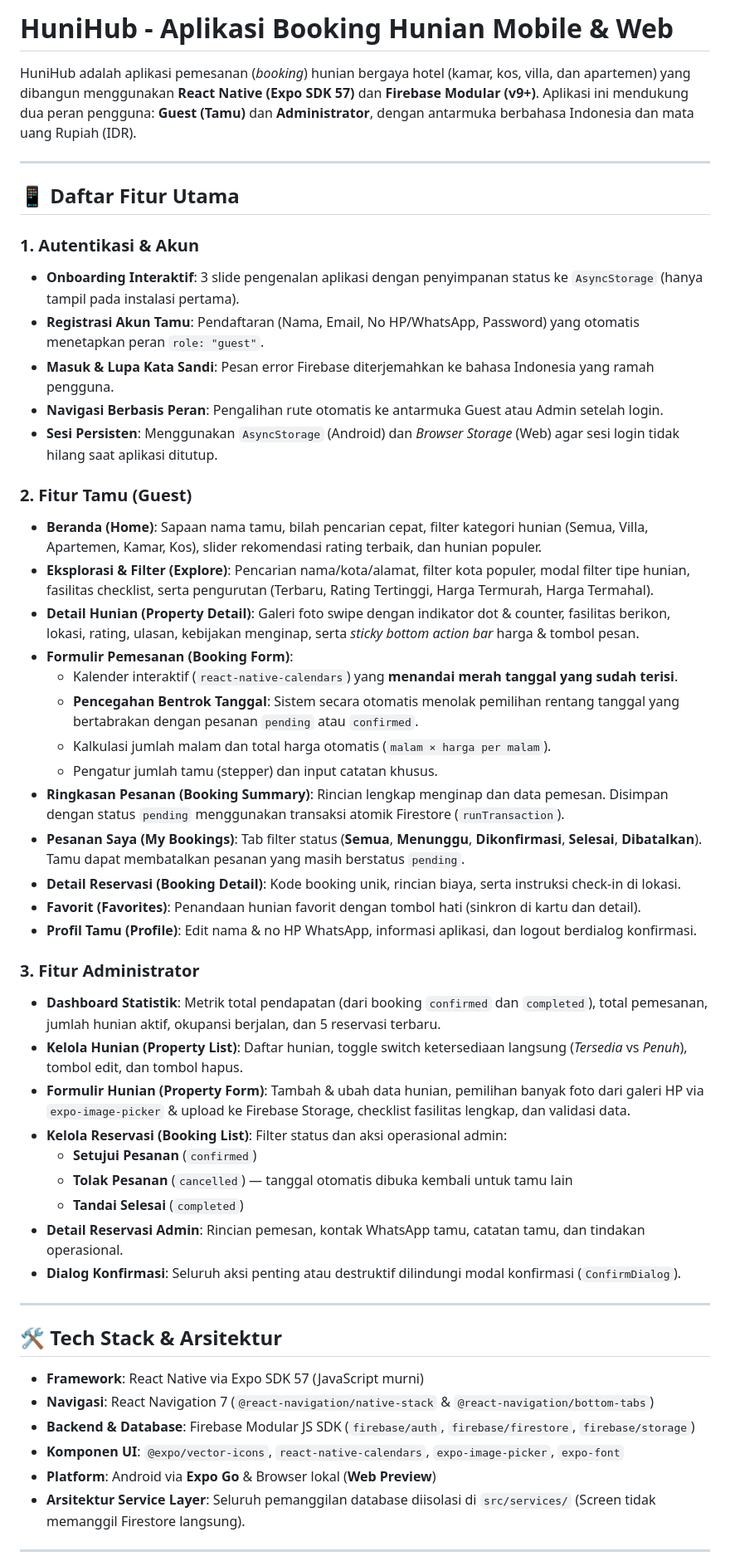
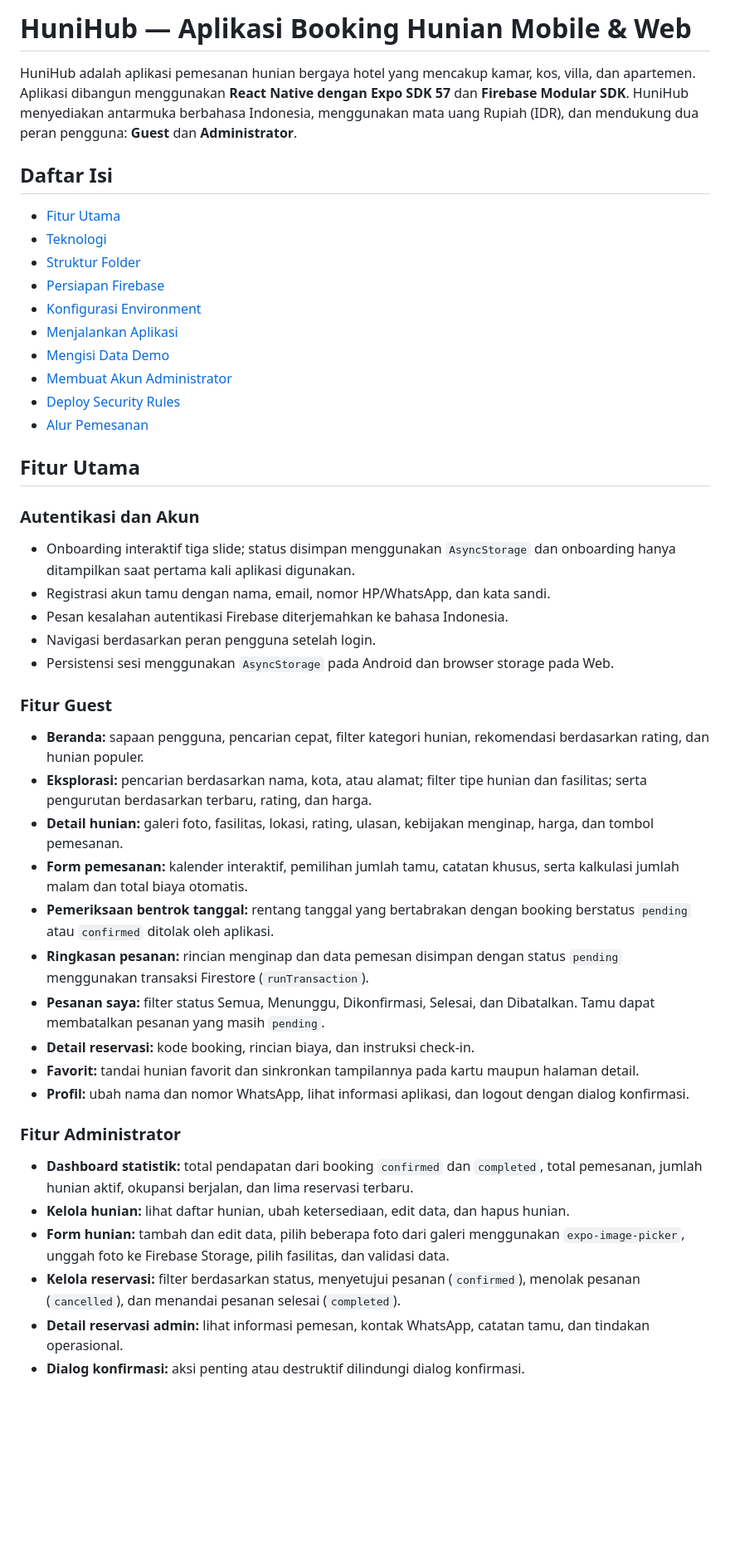
Before and after one commit to fatazakie/HuniHub, a Markdown page: README.md, the part around one of its changes. Shown at 83% size. Rendered like a GitHub page; blank space fills up the shorter version.

```diff
--- a/README.md
+++ b/README.md
@@ -1,54 +1,49 @@
-# HuniHub - Aplikasi Booking Hunian Mobile & Web
+# HuniHub — Aplikasi Booking Hunian Mobile & Web
 
-HuniHub adalah aplikasi pemesanan (*booking*) hunian bergaya hotel (kamar, kos, villa, dan apartemen) yang dibangun menggunakan **React Native (Expo SDK 57)** dan **Firebase Modular (v9+)**. Aplikasi ini mendukung dua peran pengguna: **Guest (Tamu)** dan **Administrator**, dengan antarmuka berbahasa Indonesia dan mata uang Rupiah (IDR).
+HuniHub adalah aplikasi pemesanan hunian bergaya hotel yang mencakup kamar, kos, villa, dan apartemen. Aplikasi dibangun menggunakan **React Native dengan Expo SDK 57** dan **Firebase Modular SDK**. HuniHub menyediakan antarmuka berbahasa Indonesia, menggunakan mata uang Rupiah (IDR), dan mendukung dua peran pengguna: **Guest** dan **Administrator**.
 
----
+## Daftar Isi
 
-## 📱 Daftar Fitur Utama
+- [Fitur Utama](#fitur-utama)
+- [Teknologi](#teknologi)
+- [Struktur Folder](#struktur-folder)
+- [Persiapan Firebase](#persiapan-firebase)
+- [Konfigurasi Environment](#konfigurasi-environment)
+- [Menjalankan Aplikasi](#menjalankan-aplikasi)
+- [Mengisi Data Demo](#mengisi-data-demo)
+- [Membuat Akun Administrator](#membuat-akun-administrator)
+- [Deploy Security Rules](#deploy-security-rules)
+- [Alur Pemesanan](#alur-pemesanan)
 
-### 1. Autentikasi & Akun
-- **Onboarding Interaktif**: 3 slide pengenalan aplikasi dengan penyimpanan status ke `AsyncStorage` (hanya tampil pada instalasi pertama).
-- **Registrasi Akun Tamu**: Pendaftaran (Nama, Email, No HP/WhatsApp, Password) yang otomatis menetapkan peran `role: "guest"`.
-- **Masuk & Lupa Kata Sandi**: Pesan error Firebase diterjemahkan ke bahasa Indonesia yang ramah pengguna.
-- **Navigasi Berbasis Peran**: Pengalihan rute otomatis ke antarmuka Guest atau Admin setelah login.
-- **Sesi Persisten**: Menggunakan `AsyncStorage` (Android) dan *Browser Storage* (Web) agar sesi login tidak hilang saat aplikasi ditutup.
+## Fitur Utama
 
-### 2. Fitur Tamu (Guest)
-- **Beranda (Home)**: Sapaan nama tamu, bilah pencarian cepat, filter kategori hunian (Semua, Villa, Apartemen, Kamar, Kos), slider rekomendasi rating terbaik, dan hunian populer.
-- **Eksplorasi & Filter (Explore)**: Pencarian nama/kota/alamat, filter kota populer, modal filter tipe hunian, fasilitas checklist, serta pengurutan (Terbaru, Rating Tertinggi, Harga Termurah, Harga Termahal).
-- **Detail Hunian (Property Detail)**: Galeri foto swipe dengan indikator dot & counter, fasilitas berikon, lokasi, rating, ulasan, kebijakan menginap, serta *sticky bottom action bar* harga & tombol pesan.
-- **Formulir Pemesanan (Booking Form)**:
-  - Kalender interaktif (`react-native-calendars`) yang **menandai merah tanggal yang sudah terisi**.
-  - **Pencegahan Bentrok Tanggal**: Sistem secara otomatis menolak pemilihan rentang tanggal yang bertabrakan dengan pesanan `pending` atau `confirmed`.
-  - Kalkulasi jumlah malam dan total harga otomatis (`malam × harga per malam`).
-  - Pengatur jumlah tamu (stepper) dan input catatan khusus.
-- **Ringkasan Pesanan (Booking Summary)**: Rincian lengkap menginap dan data pemesan. Disimpan dengan status `pending` menggunakan transaksi atomik Firestore (`runTransaction`).
-- **Pesanan Saya (My Bookings)**: Tab filter status (**Semua**, **Menunggu**, **Dikonfirmasi**, **Selesai**, **Dibatalkan**). Tamu dapat membatalkan pesanan yang masih berstatus `pending`.
-- **Detail Reservasi (Booking Detail)**: Kode booking unik, rincian biaya, serta instruksi check-in di lokasi.
-- **Favorit (Favorites)**: Penandaan hunian favorit dengan tombol hati (sinkron di kartu dan detail).
-- **Profil Tamu (Profile)**: Edit nama & no HP WhatsApp, informasi aplikasi, dan logout berdialog konfirmasi.
+### Autentikasi dan Akun
 
-### 3. Fitur Administrator
-- **Dashboard Statistik**: Metrik total pendapatan (dari booking `confirmed` dan `completed`), total pemesanan, jumlah hunian aktif, okupansi berjalan, dan 5 reservasi terbaru.
-- **Kelola Hunian (Property List)**: Daftar hunian, toggle switch ketersediaan langsung (*Tersedia* vs *Penuh*), tombol edit, dan tombol hapus.
-- **Formulir Hunian (Property Form)**: Tambah & ubah data hunian, pemilihan banyak foto dari galeri HP via `expo-image-picker` & upload ke Firebase Storage, checklist fasilitas lengkap, dan validasi data.
-- **Kelola Reservasi (Booking List)**: Filter status dan aksi operasional admin:
-  - **Setujui Pesanan** (`confirmed`)
-  - **Tolak Pesanan** (`cancelled`) — tanggal otomatis dibuka kembali untuk tamu lain
-  - **Tandai Selesai** (`completed`)
-- **Detail Reservasi Admin**: Rincian pemesan, kontak WhatsApp tamu, catatan tamu, dan tindakan operasional.
-- **Dialog Konfirmasi**: Seluruh aksi penting atau destruktif dilindungi modal konfirmasi (`ConfirmDialog`).
+- Onboarding interaktif tiga slide; status disimpan menggunakan `AsyncStorage` dan onboarding hanya ditampilkan saat pertama kali aplikasi digunakan.
+- Registrasi akun tamu dengan nama, email, nomor HP/WhatsApp, dan kata sandi.
+- Pesan kesalahan autentikasi Firebase diterjemahkan ke bahasa Indonesia.
+- Navigasi berdasarkan peran pengguna setelah login.
+- Persistensi sesi menggunakan `AsyncStorage` pada Android dan browser storage pada Web.
 
----
+### Fitur Guest
 
-## 🛠️ Tech Stack & Arsitektur
+- **Beranda:** sapaan pengguna, pencarian cepat, filter kategori hunian, rekomendasi berdasarkan rating, dan hunian populer.
+- **Eksplorasi:** pencarian berdasarkan nama, kota, atau alamat; filter tipe hunian dan fasilitas; serta pengurutan berdasarkan terbaru, rating, dan harga.
+- **Detail hunian:** galeri foto, fasilitas, lokasi, rating, ulasan, kebijakan menginap, harga, dan tombol pemesanan.
+- **Form pemesanan:** kalender interaktif, pemilihan jumlah tamu, catatan khusus, serta kalkulasi jumlah malam dan total biaya otomatis.
+- **Pemeriksaan bentrok tanggal:** rentang tanggal yang bertabrakan dengan booking berstatus `pending` atau `confirmed` ditolak oleh aplikasi.
+- **Ringkasan pesanan:** rincian menginap dan data pemesan disimpan dengan status `pending` menggunakan transaksi Firestore (`runTransaction`).
+- **Pesanan saya:** filter status Semua, Menunggu, Dikonfirmasi, Selesai, dan Dibatalkan. Tamu dapat membatalkan pesanan yang masih `pending`.
+- **Detail reservasi:** kode booking, rincian biaya, dan instruksi check-in.
+- **Favorit:** tandai hunian favorit dan sinkronkan tampilannya pada kartu maupun halaman detail.
+- **Profil:** ubah nama dan nomor WhatsApp, lihat informasi aplikasi, dan logout dengan dialog konfirmasi.
 
-- **Framework**: React Native via Expo SDK 57 (JavaScript murni)
-- **Navigasi**: React Navigation 7 (`@react-navigation/native-stack` & `@react-navigation/bottom-tabs`)
-- **Backend & Database**: Firebase Modular JS SDK (`firebase/auth`, `firebase/firestore`, `firebase/storage`)
-- **Komponen UI**: `@expo/vector-icons`, `react-native-calendars`, `expo-image-picker`, `expo-font`
-- **Platform**: Android via **Expo Go** & Browser lokal (**Web Preview**)
-- **Arsitektur Service Layer**: Seluruh pemanggilan database diisolasi di `src/services/` (Screen tidak memanggil Firestore langsung).
+### Fitur Administrator
 
----
+- **Dashboard statistik:** total pendapatan dari booking `confirmed` dan `completed`, total pemesanan, jumlah hunian aktif, okupansi berjalan, dan lima reservasi terbaru.
+- **Kelola hunian:** lihat daftar hunian, ubah ketersediaan, edit data, dan hapus hunian.
+- **Form hunian:** tambah dan edit data, pilih beberapa foto dari galeri menggunakan `expo-image-picker`, unggah foto ke Firebase Storage, pilih fasilitas, dan validasi data.
+- **Kelola reservasi:** filter berdasarkan status, menyetujui pesanan (`confirmed`), menolak pesanan (`cancelled`), dan menandai pesanan selesai (`completed`).
+- **Detail reservasi admin:** lihat informasi pemesan, kontak WhatsApp, catatan tamu, dan tindakan operasional.
+- **Dialog konfirmasi:** aksi penting atau destruktif dilindungi dialog konfirmasi.
 
```
Also changed, not shown: other parts of README.md (+137 -99 lines).
